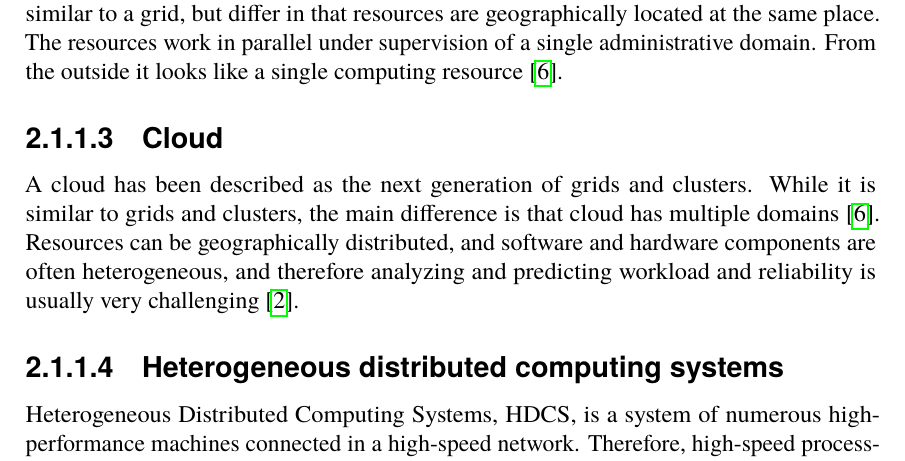
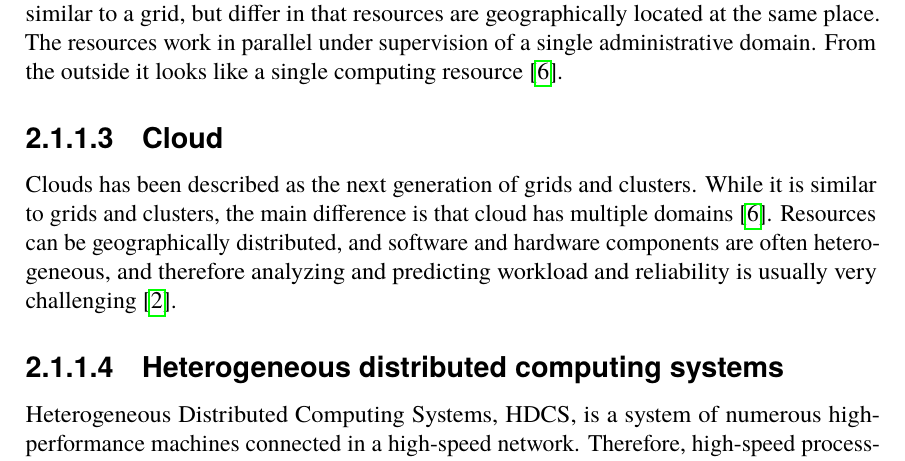
Before and after one commit to PStahl/master_thesis, a LaTeX thesis (report.tex): part of page 16 of 85, cut so that both start at the same text. Compiled offline with pdfLaTeX.

Commit message:
Added note and update cloud

```diff
--- a/report.tex
+++ b/report.tex
@@ -167,7 +167,7 @@ The reliability of the grid computing is very critical but hard to analyze due t
 A cluster system is usually a number of identical units managed by a central manager. It is similar to a grid, but differ in that resources are geographically located at the same place. The resources work in parallel under supervision of a single administrative domain. From the outside it looks like a single computing resource~\cite{compStudyLoadAndCloud}.
 
 \subsubsection{Cloud}
-A cloud has been described as the next generation of grids and clusters. While it is similar to grids and clusters, the main difference is that cloud has multiple domains~\cite{compStudyLoadAndCloud}. Resources can be geographically distributed, and software and hardware components are often heterogeneous, and therefore analyzing and predicting workload and reliability is usually very challenging~\cite{surveyReliabilityDistr}.
+Clouds has been described as the next generation of grids and clusters. While it is similar to grids and clusters, the main difference is that cloud has multiple domains~\cite{compStudyLoadAndCloud}. Resources can be geographically distributed, and software and hardware components are often heterogeneous, and therefore analyzing and predicting workload and reliability is usually very challenging~\cite{surveyReliabilityDistr}.
 
 %COPIED: "Cloud computing is a style of computing where service is provided across the Internet using different models and layers of abstraction [4]. It refers to the applications delivered as services [5] to the mass, " \cite{faultToleranceChallenges}
 
```
Also changed, not shown: report.tex (2 more changed lines).
